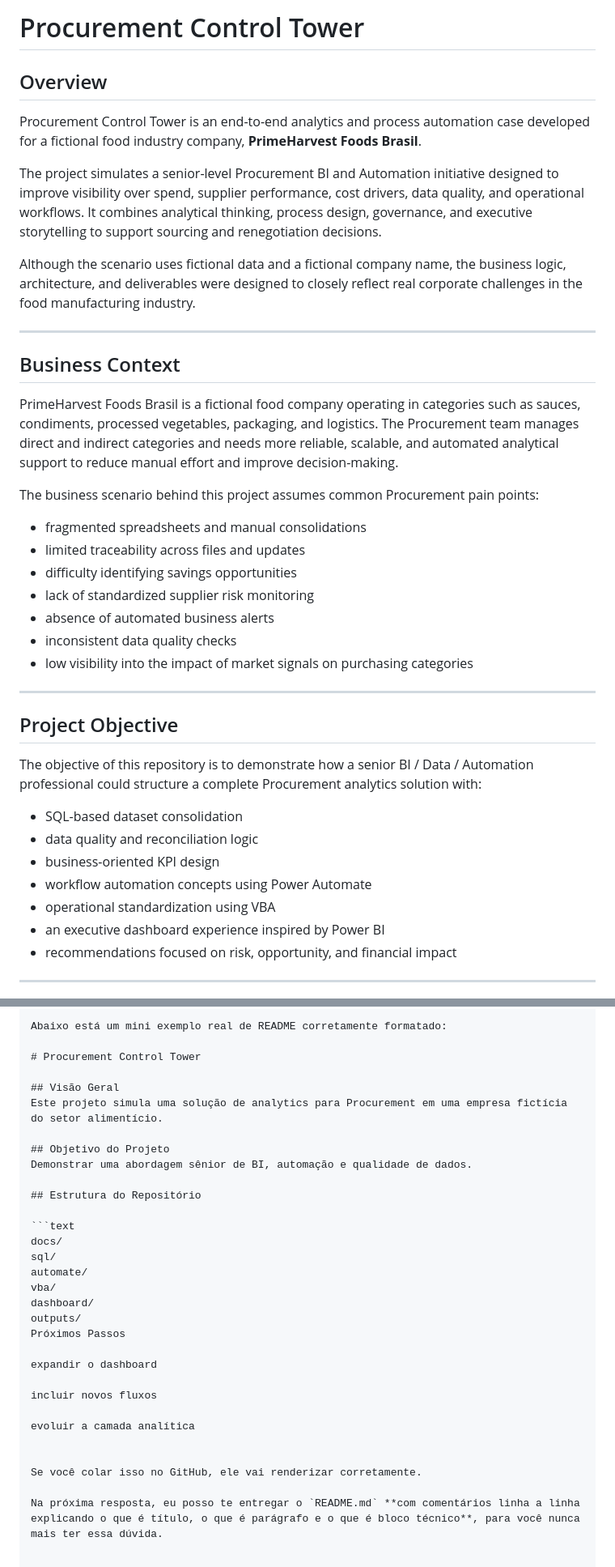
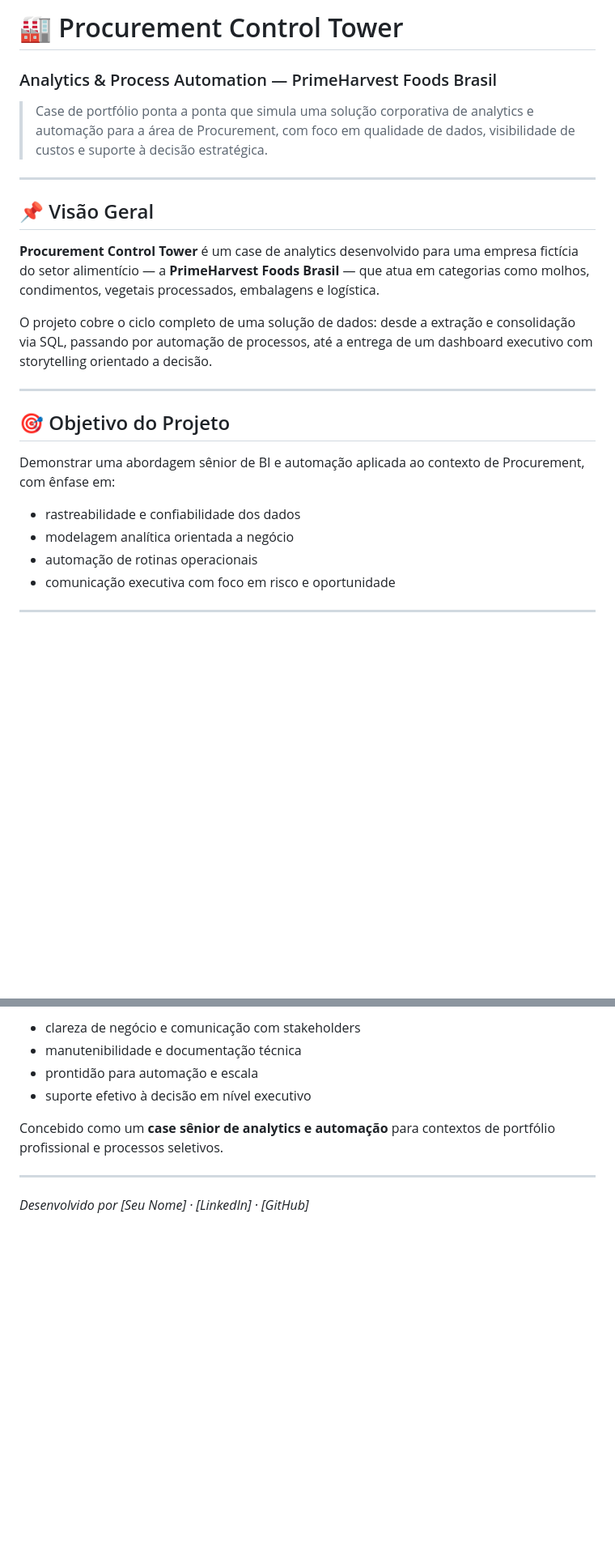
Before and after one commit to IgorPereiraPinto/procurement-control-tower, a Markdown page: README.md, 2 parts joined by grey strips. Shown at 81% size. GitHub-like rendering; blank space fills up the shorter version.

````diff
--- a/README.md
+++ b/README.md
@@ -1,39 +1,26 @@
-# Procurement Control Tower
+# 🏭 Procurement Control Tower
+### Analytics & Process Automation — PrimeHarvest Foods Brasil
 
-## Overview
-Procurement Control Tower is an end-to-end analytics and process automation case developed for a fictional food industry company, **PrimeHarvest Foods Brasil**.
-
-The project simulates a senior-level Procurement BI and Automation initiative designed to improve visibility over spend, supplier performance, cost drivers, data quality, and operational workflows. It combines analytical thinking, process design, governance, and executive storytelling to support sourcing and renegotiation decisions.
-
-Although the scenario uses fictional data and a fictional company name, the business logic, architecture, and deliverables were designed to closely reflect real corporate challenges in the food manufacturing industry.
+> Case de portfólio ponta a ponta que simula uma solução corporativa de analytics e automação para a área de Procurement, com foco em qualidade de dados, visibilidade de custos e suporte à decisão estratégica.
 
 ---
 
-## Business Context
-PrimeHarvest Foods Brasil is a fictional food company operating in categories such as sauces, condiments, processed vegetables, packaging, and logistics. The Procurement team manages direct and indirect categories and needs more reliable, scalable, and automated analytical support to reduce manual effort and improve decision-making.
+## 📌 Visão Geral
 
-The business scenario behind this project assumes common Procurement pain points:
+**Procurement Control Tower** é um case de analytics desenvolvido para uma empresa fictícia do setor alimentício — a **PrimeHarvest Foods Brasil** — que atua em categorias como molhos, condimentos, vegetais processados, embalagens e logística.
 
-- fragmented spreadsheets and manual consolidations
-- limited traceability across files and updates
-- difficulty identifying savings opportunities
-- lack of standardized supplier risk monitoring
-- absence of automated business alerts
-- inconsistent data quality checks
-- low visibility into the impact of market signals on purchasing categories
+O projeto cobre o ciclo completo de uma solução de dados: desde a extração e consolidação via SQL, passando por automação de processos, até a entrega de um dashboard executivo com storytelling orientado a decisão.
 
 ---
 
-## Project Objective
-The objective of this repository is to demonstrate how a senior BI / Data / Automation professional could structure a complete Procurement analytics solution with:
+## 🎯 Objetivo do Projeto
 
-- SQL-based dataset consolidation
-- data quality and reconciliation logic
-- business-oriented KPI design
-- workflow automation concepts using Power Automate
-- operational standardization using VBA
-- an executive dashboard experience inspired by Power BI
-- recommendations focused on risk, opportunity, and financial impact
+Demonstrar uma abordagem sênior de BI e automação aplicada ao contexto de Procurement, com ênfase em:
+
+- rastreabilidade e confiabilidade dos dados
+- modelagem analítica orientada a negócio
+- automação de rotinas operacionais
+- comunicação executiva com foco em risco e oportunidade
 
 ---
 
@@ -349,32 +122,11 @@ Exemplo final pronto
 
-Abaixo está um mini exemplo real de README corretamente formatado:
+- clareza de negócio e comunicação com stakeholders
+- manutenibilidade e documentação técnica
+- prontidão para automação e escala
+- suporte efetivo à decisão em nível executivo
 
-# Procurement Control Tower
+Concebido como um **case sênior de analytics e automação** para contextos de portfólio profissional e processos seletivos.
 
-## Visão Geral
-Este projeto simula uma solução de analytics para Procurement em uma empresa fictícia do setor alimentício.
+---
 
-## Objetivo do Projeto
-Demonstrar uma abordagem sênior de BI, automação e qualidade de dados.
-
-## Estrutura do Repositório
-
-```text
-docs/
-sql/
-automate/
-vba/
-dashboard/
-outputs/
-Próximos Passos
-
-expandir o dashboard
-
-incluir novos fluxos
-
-evoluir a camada analítica
-
-
-Se você colar isso no GitHub, ele vai renderizar corretamente.
-
-Na próxima resposta, eu posso te entregar o `README.md` **com comentários linha a linha explicando o que é título, o que é parágrafo e o que é bloco técnico**, para você nunca mais ter essa dúvida.
+*Desenvolvido por [Seu Nome] · [LinkedIn] · [GitHub]*
````
Also changed, not shown: other parts of README.md (+67 -281 lines).
